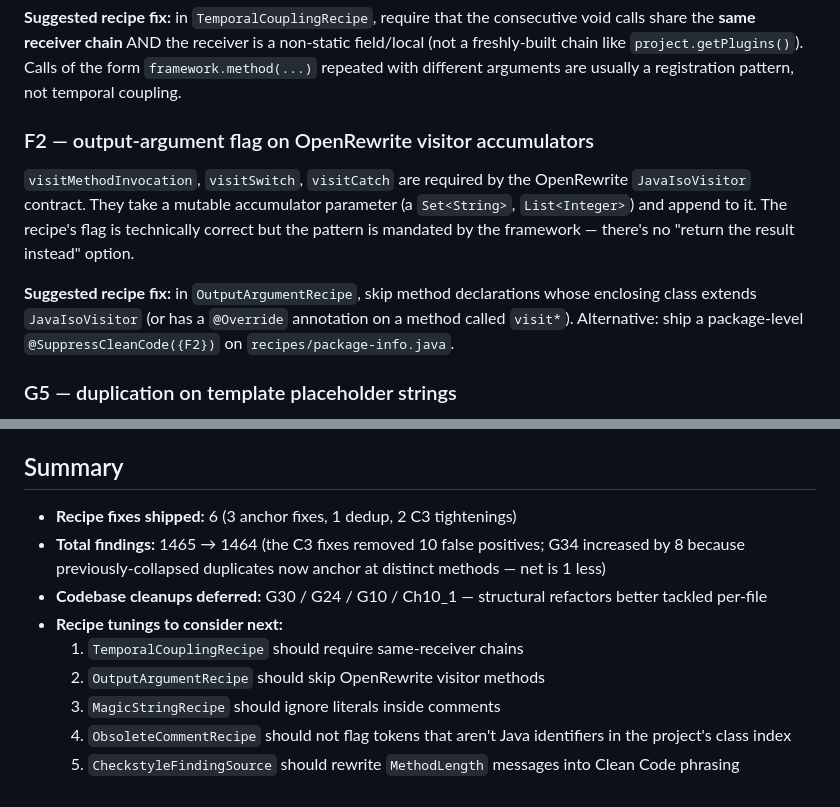
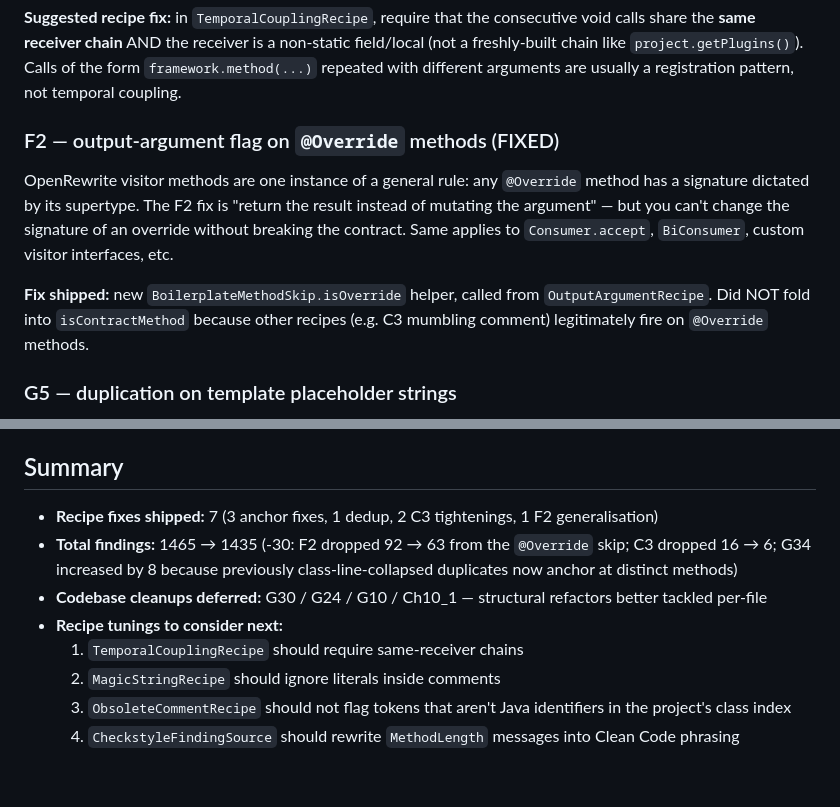
Before and after one commit to fiftiesHousewife/Clean-Claude, a Markdown page: docs/sessions/2026-05-03-dogfood-triage.md, 2 parts joined by grey strips. Drawn GitHub-style.

Commit message:
Update triage doc: F2 generalisation shipped, count 1465 to 1435
Co-Authored-By: Claude Opus 4.7 (1M context) <noreply@anthropic.com>

```diff
--- a/docs/sessions/2026-05-03-dogfood-triage.md
+++ b/docs/sessions/2026-05-03-dogfood-triage.md
@@ -153,19 +153,19 @@ receiver is a non-static field/local (not a freshly-built chain like
 repeated with different arguments are usually a registration pattern,
 not temporal coupling.
 
-### F2 — output-argument flag on OpenRewrite visitor accumulators
+### F2 — output-argument flag on `@Override` methods (FIXED)
 
-`visitMethodInvocation`, `visitSwitch`, `visitCatch` are required by
-the OpenRewrite `JavaIsoVisitor` contract. They take a mutable
-accumulator parameter (a `Set<String>`, `List<Integer>`) and append to
-it. The recipe's flag is technically correct but the pattern is
-mandated by the framework — there's no "return the result instead"
-option.
+OpenRewrite visitor methods are one instance of a general rule: any
+`@Override` method has a signature dictated by its supertype. The F2
+fix is "return the result instead of mutating the argument" — but you
+can't change the signature of an override without breaking the
+contract. Same applies to `Consumer.accept`, `BiConsumer`, custom
+visitor interfaces, etc.
 
-**Suggested recipe fix:** in `OutputArgumentRecipe`, skip method
-declarations whose enclosing class extends `JavaIsoVisitor` (or has a
-`@Override` annotation on a method called `visit*`). Alternative: ship
-a package-level `@SuppressCleanCode({F2})` on `recipes/package-info.java`.
+**Fix shipped:** new `BoilerplateMethodSkip.isOverride` helper, called
+from `OutputArgumentRecipe`. Did NOT fold into `isContractMethod`
+because other recipes (e.g. C3 mumbling comment) legitimately fire on
+`@Override` methods.
 
 ### G5 — duplication on template placeholder strings
 
@@ -219,17 +219,18 @@ matches the rest of the G30 messages from
 
 ## Summary
 
-- **Recipe fixes shipped:** 6 (3 anchor fixes, 1 dedup, 2 C3 tightenings)
-- **Total findings:** 1465 → 1464 (the C3 fixes removed 10 false
-  positives; G34 increased by 8 because previously-collapsed duplicates
-  now anchor at distinct methods — net is 1 less)
+- **Recipe fixes shipped:** 7 (3 anchor fixes, 1 dedup, 2 C3 tightenings,
+  1 F2 generalisation)
+- **Total findings:** 1465 → 1435 (-30: F2 dropped 92 → 63 from the
+  `@Override` skip; C3 dropped 16 → 6; G34 increased by 8 because
+  previously class-line-collapsed duplicates now anchor at distinct
+  methods)
 - **Codebase cleanups deferred:** G30 / G24 / G10 / Ch10_1 — structural
   refactors better tackled per-file
 - **Recipe tunings to consider next:**
   1. `TemporalCouplingRecipe` should require same-receiver chains
-  2. `OutputArgumentRecipe` should skip OpenRewrite visitor methods
-  3. `MagicStringRecipe` should ignore literals inside comments
-  4. `ObsoleteCommentRecipe` should not flag tokens that aren't Java
+  2. `MagicStringRecipe` should ignore literals inside comments
+  3. `ObsoleteCommentRecipe` should not flag tokens that aren't Java
      identifiers in the project's class index
-  5. `CheckstyleFindingSource` should rewrite `MethodLength` messages
+  4. `CheckstyleFindingSource` should rewrite `MethodLength` messages
      into Clean Code phrasing
```
